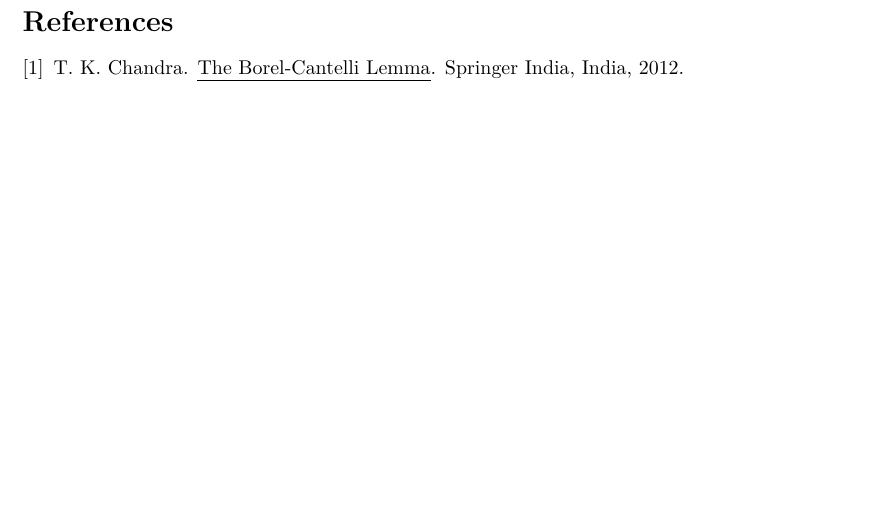
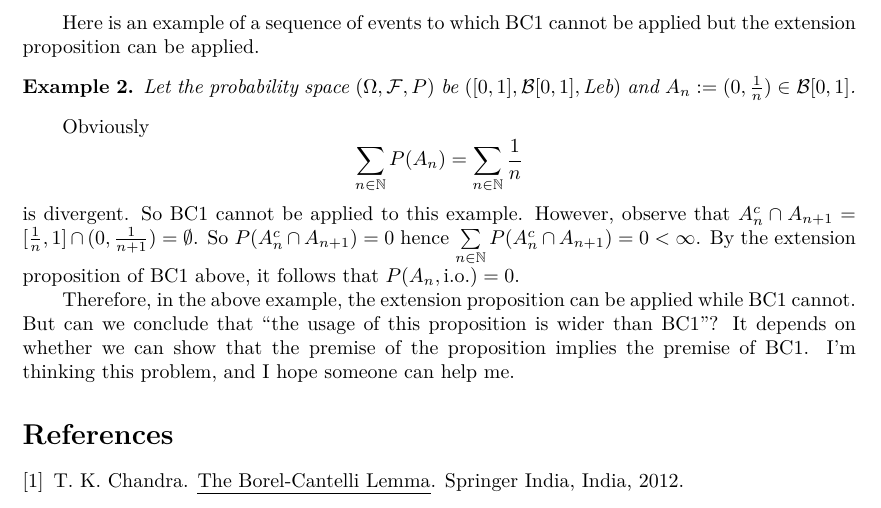
Before and after one commit to SJTU-ACM-Class-2018/lecture-notes-of-probability, a LaTeX document (Week6/bc1-extension-赖睿航/bc1-extension.tex): part of page 2 of 2, cut at the place of the change, the shorter picture padded with empty space. Compiled offline with XeLaTeX.

Commit message:
add an example of the extension of BC1

```diff
--- a/Week6/bc1-extension-赖睿航/bc1-extension.tex
+++ b/Week6/bc1-extension-赖睿航/bc1-extension.tex
@@ -23,6 +23,7 @@
 \newtheorem{corollary}[theorem]{Corollary}
 \newtheorem{definition}[theorem]{Definition}
 \newtheorem{exercise}[theorem]{Exercise}
+\newtheorem{example}[theorem]{Example}
 
 \newtheorem{innercustom}{\customname}
 \providecommand{\customname}{}
@@ -42,6 +43,7 @@
 \newcustomtheorem{customdef}{Definition}
 \newcustomtheorem{customex}{Exercise}
 \newcustomtheorem{customremark}{Remark}
+\newcustomtheorem{customexample}{Example}
 
 \newcommand{\Natural}{\mathbb{N}}
 \newcommand{\Real}{\mathbb{R}}
@@ -85,6 +87,20 @@
         As $P(A_n, \textrm{i.o.}) \geqslant 0$ always holds, it follows that $P(A_n, \textrm{i.o.}) = 0$.
     \end{proof}
 
+    \medskip
+
+    Here is an example of a sequence of events to which BC1 cannot be applied but the extension proposition can be applied.
+    \begin{example}
+        Let the probability space $(\Omega, \mathcal{F}, P)$ be $([0, 1], \BorelSet[0, 1], \textrm{Leb})$ and $A_n := (0, \frac{1}{n}) \in \BorelSet[0, 1]$.
+    \end{example}
+    Obviously
+    $$
+    \sum_{n \in \Natural} P(A_n) = \sum_{n \in \Natural} \frac{1}{n}
+    $$
+    is divergent. So BC1 cannot be applied to this example. However, observe that $A_n^c \cap A_{n + 1} = [\frac{1}{n}, 1] \cap (0, \frac{1}{n + 1}) = \emptyset$. So $P(A_n^c \cap A_{n + 1}) = 0$ hence $\sum\limits_{n \in \Natural} P(A_n^c \cap A_{n + 1}) = 0 < \infty$. By the extension proposition of BC1 above, it follows that $P(A_n, \textrm{i.o.}) = 0$.
+
+    Therefore, in the above example, the extension proposition can be applied while BC1 cannot. But can we conclude that ``the usage of this proposition is wider than BC1''? It depends on whether we can show that the premise of the proposition implies the premise of BC1. I'm thinking this problem, and I hope someone can help me.
+
     \bibliography{bc1-extension}
     \bibliographystyle{abbrv}
 \end{document}
```
Also changed, not shown: Week6/bc1-extension-赖睿航/bc1-extension.pdf.
